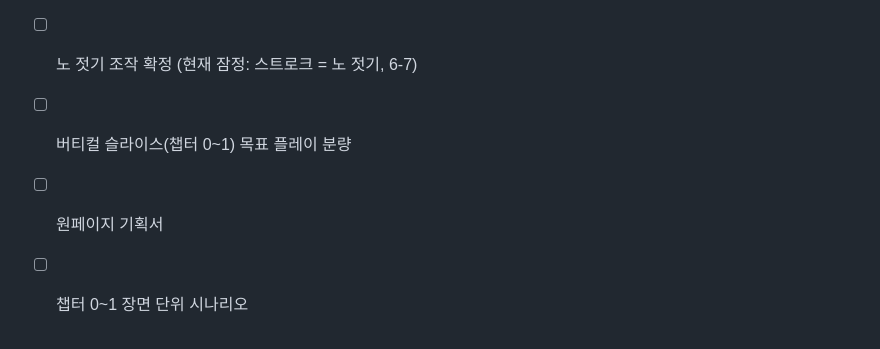
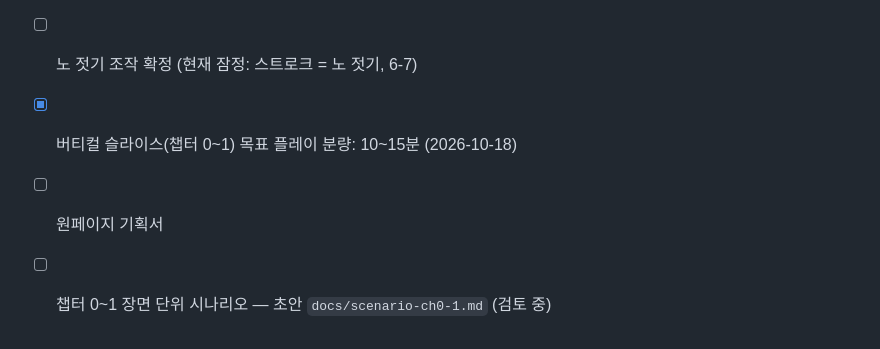
Before and after one commit to tobykey/pp-game, a Markdown page: docs/design.md, the part around the change. Drawn GitHub-style.

Commit message:
챕터 0~1 장면 시나리오 초안 작성
- docs/scenario-ch0-1.md: 장면별 흐름, 오리지널 문구, 복선 장부, 이야기 점검, 곡과의 연결, 결정 필요 항목
- 버티컬 슬라이스 목표 분량 10~15분 반영

Co-Authored-By: Claude Opus 5.5 <noreply@anthropic.com>

```diff
--- a/docs/design.md
+++ b/docs/design.md
@@ -248,6 +248,6 @@
 - [ ] 곡 구간별 시작 시간 정리
 - [ ] 6현 기타 외에 다른 악기도 조작 수단으로 등장시킬지 ('6현 스트럼 하나' 원칙과 연결, 6장)
 - [ ] 노 젓기 조작 확정 (현재 잠정: 스트로크 = 노 젓기, 6-7)
-- [ ] 버티컬 슬라이스(챕터 0~1) 목표 플레이 분량
+- [x] 버티컬 슬라이스(챕터 0~1) 목표 플레이 분량: 10~15분 (2026-10-18)
 - [ ] 원페이지 기획서
-- [ ] 챕터 0~1 장면 단위 시나리오
+- [ ] 챕터 0~1 장면 단위 시나리오 — 초안 `docs/scenario-ch0-1.md` (검토 중)
```
Also changed, not shown: docs/scenario-ch0-1.md (added, +219 -0 lines).
